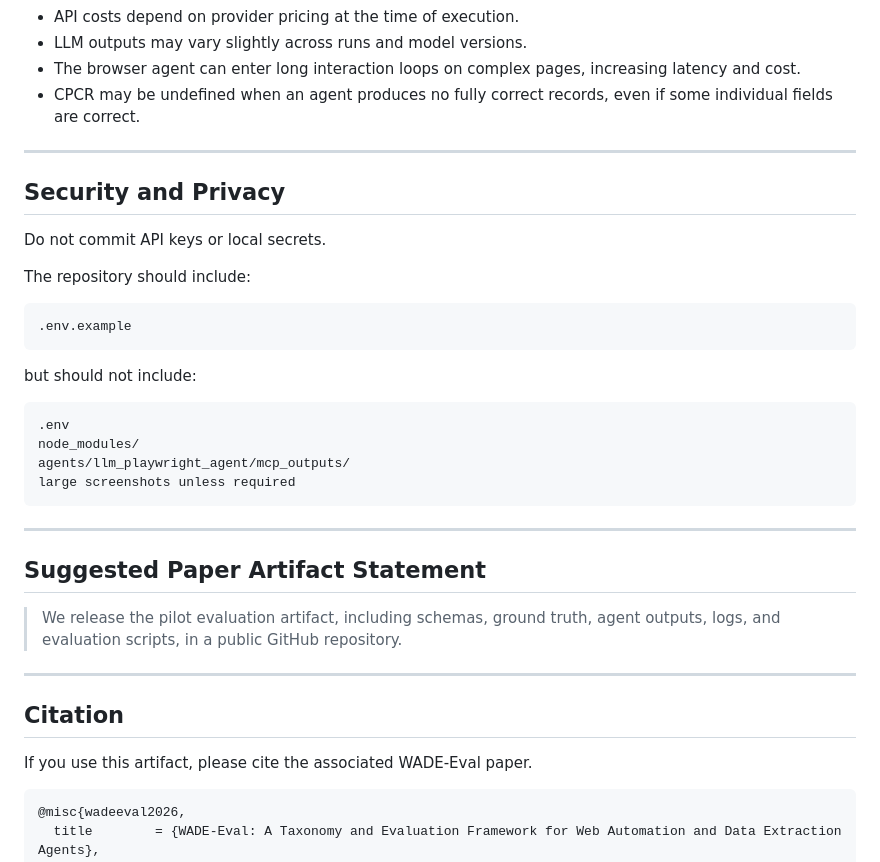
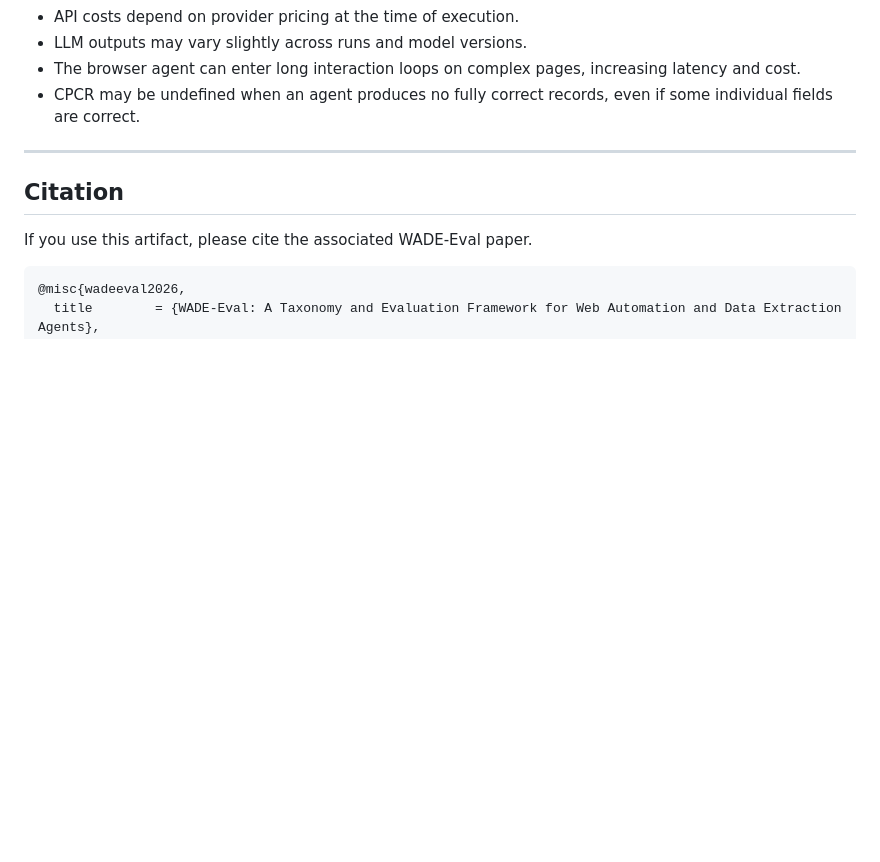
Before and after one commit to khayoubIsmail/wade-eval-pilot, a Markdown page: README.md, the part around the change. Drawn GitHub-style; blank space fills up the shorter version.

Commit message:
update redme

````diff
--- a/README.md
+++ b/README.md
@@ -387,33 +387,6 @@ Known limitations:
 
 ---
 
-## Security and Privacy
-
-Do not commit API keys or local secrets.
-
-The repository should include:
-
-```text
-.env.example
-```
-
-but should not include:
-
-```text
-.env
-node_modules/
-agents/llm_playwright_agent/mcp_outputs/
-large screenshots unless required
-```
-
----
-
-## Suggested Paper Artifact Statement
-
-> We release the pilot evaluation artifact, including schemas, ground truth, agent outputs, logs, and evaluation scripts, in a public GitHub repository.
-
----
-
 ## Citation
 
 If you use this artifact, please cite the associated WADE-Eval paper.
````
